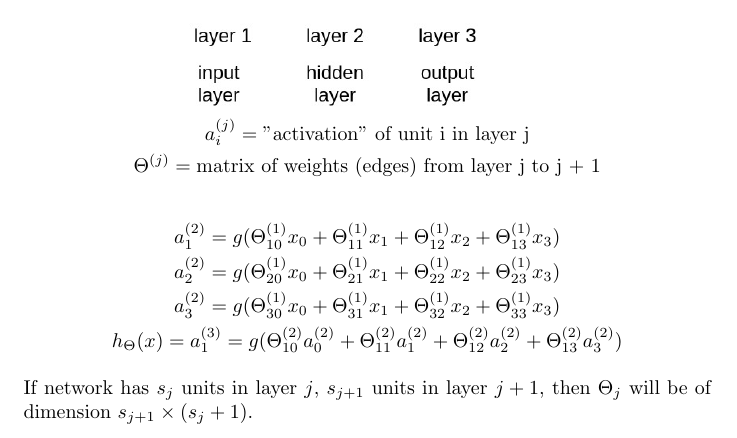
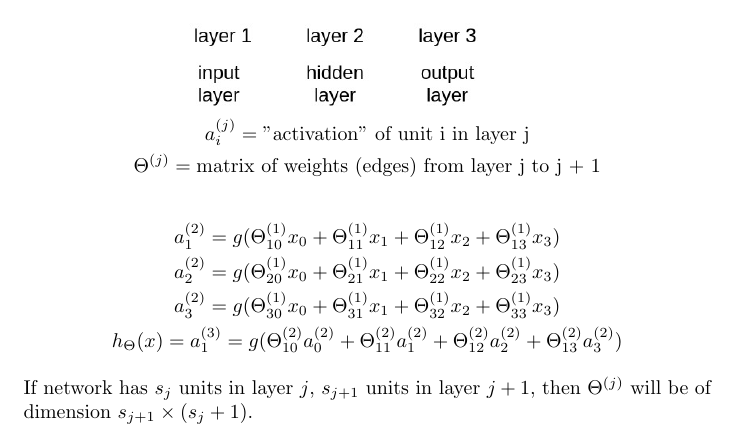
Before and after one commit to MDataResearch/ml_notes, a LaTeX document (ml_course/note/main.tex): part of page 12 of 23, cut so that both start at the same text. Compiled offline with pdfLaTeX.

Commit message:
notation fix

```diff
--- a/ml_course/note/main.tex
+++ b/ml_course/note/main.tex
@@ -621,7 +621,7 @@ L =
 
 \bigskip
 
-\noindent If network has \(s_j\) units in layer \(j\), \(s_{j + 1}\) units in layer \(j + 1\), then \(\Theta_j\) will be of dimension \(s_{j + 1} \times (s_j + 1)\).
+\noindent If network has \(s_j\) units in layer \(j\), \(s_{j + 1}\) units in layer \(j + 1\), then \(\Theta^{(j)}\) will be of dimension \(s_{j + 1} \times (s_j + 1)\).
 
 \subsection{Simple Applications}
 
```
